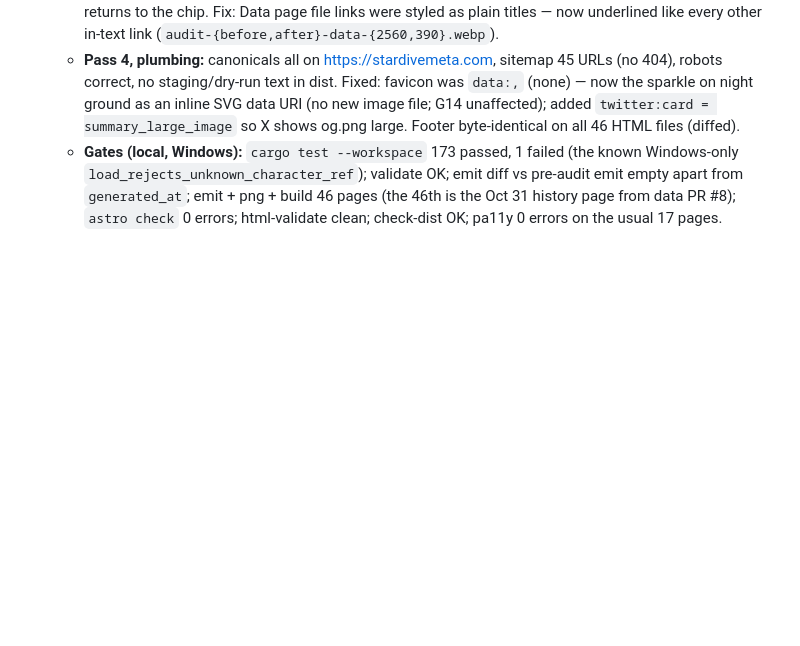
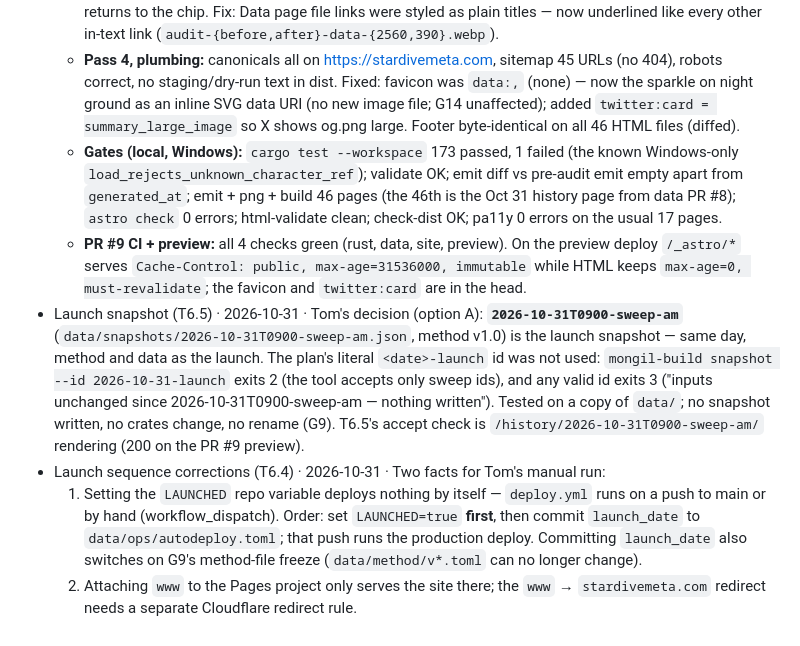
Before and after one commit to thomasttrr/stardivemeta, a Markdown page: docs/BUILD-LOG.md, the part around the change. Drawn GitHub-style; blank space fills up the shorter version.

Commit message:
BUILD-LOG + PLAN T6.5: launch snapshot is 2026-10-31T0900-sweep-am; T6.4 order notes
Co-Authored-By: Claude Opus 5.5 <noreply@anthropic.com>

```diff
--- a/docs/BUILD-LOG.md
+++ b/docs/BUILD-LOG.md
@@ -168,3 +168,8 @@ Format: one line per task — task id, date, commit, how it was checked (plan A.
   - **Pass 3, visitor walk** (16 pages × 2560 + 390, reduced motion): no sideways scroll at 390 on any page; 2,948 internal links/anchors resolve; every external link returns 200 except stardivemeta.com itself (domain not live yet). Evidence dialog opens and closes by X, Esc and backdrop at 1440 and 390, focus returns to the chip. Fix: Data page file links were styled as plain titles — now underlined like every other in-text link (`audit-{before,after}-data-{2560,390}.webp`).
   - **Pass 4, plumbing:** canonicals all on https://stardivemeta.com, sitemap 45 URLs (no 404), robots correct, no staging/dry-run text in dist. Fixed: favicon was `data:,` (none) — now the sparkle on night ground as an inline SVG data URI (no new image file; G14 unaffected); added `twitter:card = summary_large_image` so X shows og.png large. Footer byte-identical on all 46 HTML files (diffed).
   - **Gates (local, Windows):** `cargo test --workspace` 173 passed, 1 failed (the known Windows-only `load_rejects_unknown_character_ref`); validate OK; emit diff vs pre-audit emit empty apart from `generated_at`; emit + png + build 46 pages (the 46th is the Oct 31 history page from data PR #8); `astro check` 0 errors; html-validate clean; check-dist OK; pa11y 0 errors on the usual 17 pages.
+  - **PR #9 CI + preview:** all 4 checks green (rust, data, site, preview). On the preview deploy `/_astro/*` serves `Cache-Control: public, max-age=31536000, immutable` while HTML keeps `max-age=0, must-revalidate`; the favicon and `twitter:card` are in the head.
+- Launch snapshot (T6.5) · 2026-10-31 · Tom's decision (option A): **`2026-10-31T0900-sweep-am`** (`data/snapshots/2026-10-31T0900-sweep-am.json`, method v1.0) is the launch snapshot — same day, method and data as the launch. The plan's literal `<date>-launch` id was not used: `mongil-build snapshot --id 2026-10-31-launch` exits 2 (the tool accepts only sweep ids), and any valid id exits 3 ("inputs unchanged since 2026-10-31T0900-sweep-am — nothing written"). Tested on a copy of `data/`; no snapshot written, no crates change, no rename (G9). T6.5's accept check is `/history/2026-10-31T0900-sweep-am/` rendering (200 on the PR #9 preview).
+- Launch sequence corrections (T6.4) · 2026-10-31 · Two facts for Tom's manual run:
+  1. Setting the `LAUNCHED` repo variable deploys nothing by itself — `deploy.yml` runs on a push to main or by hand (workflow_dispatch). Order: set `LAUNCHED=true` **first**, then commit `launch_date` to `data/ops/autodeploy.toml`; that push runs the production deploy. Committing `launch_date` also switches on G9's method-file freeze (`data/method/v*.toml` can no longer change).
+  2. Attaching `www` to the Pages project only serves the site there; the `www` → `stardivemeta.com` redirect needs a separate Cloudflare redirect rule.
```
Also changed, not shown: docs/PLAN-v1.md (+1 -0 lines).
